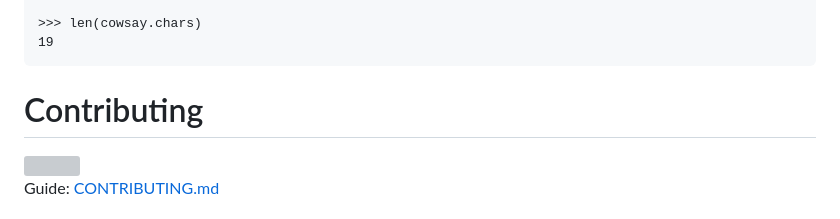
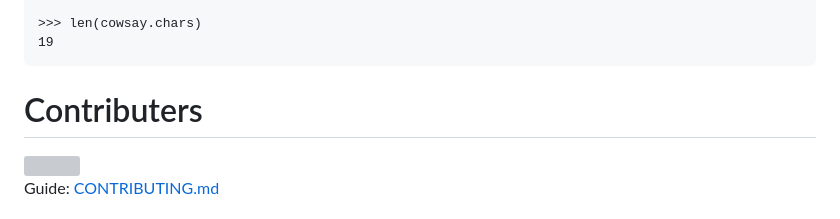
Before and after one commit to VaasuDevanS/cowsay-python, a Markdown page: README.md, the part around the change printed below. Rendered like a GitHub page; grey boxes are pictures that could not be loaded.

````diff
--- a/README.md
+++ b/README.md
@@ -153,7 +153,7 @@ $ cowsay -t "Hello World" -c "tux"
 19
 ```
 
-# Contributing
+# Contributers
 <a href="https://github.com/VaasuDevanS/cowsay-python/graphs/contributors">
   <img src="https://contrib.rocks/image?repo=VaasuDevanS/cowsay-python&columns=5" />
 </a>
````
Also changed, not shown: other parts of README.md (+4 -0 lines).
